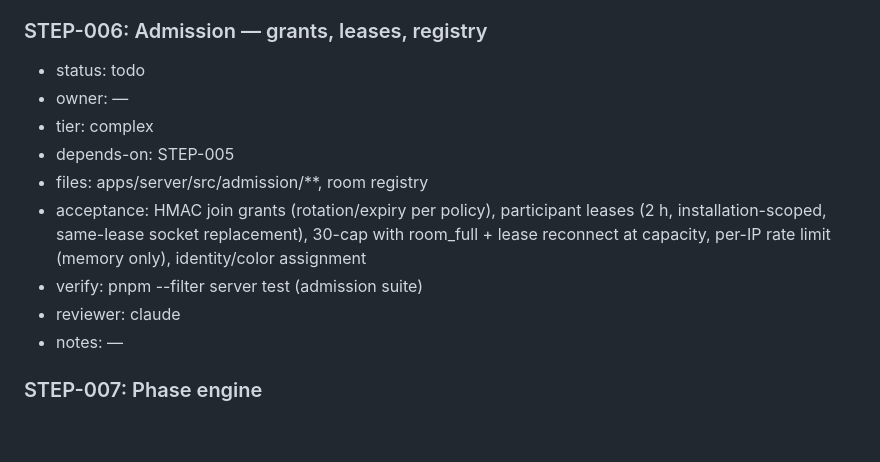
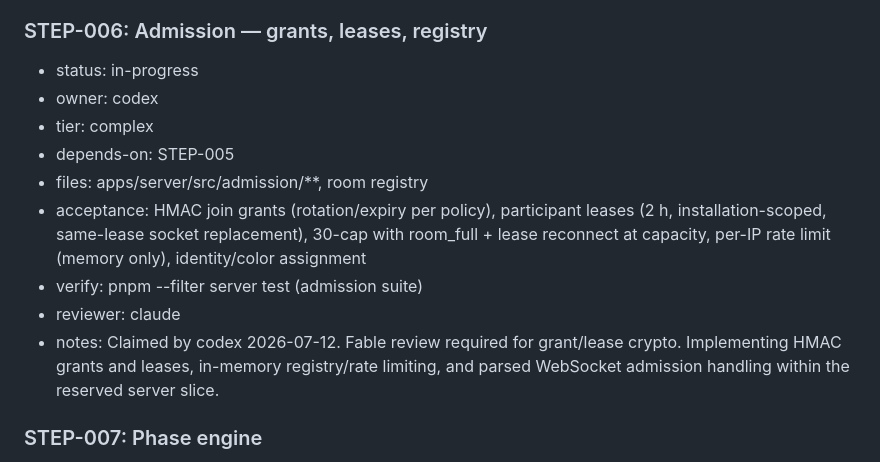
Before and after one commit to ale-rls/smartphonecracy-runner, a Markdown page: steps.md, the part around the change. Drawn GitHub-style; blank space fills up the shorter version.

Commit message:
STEP-META: claim STEP-006 (codex)

```diff
--- a/steps.md
+++ b/steps.md
@@ -173,15 +173,15 @@ Feature slices (decomposition reviewed by codex 2026-07-11, CHANGES REQUIRED ame
   APPROVED by claude review lane (sonnet) 2026-07-12: re-verified `pnpm --filter server typecheck/test` and `pnpm -r typecheck/test` (Node 22.17.0) all pass matching the notes; graceful shutdown double-close guard, sanitized /api/status, path-traversal-safe static bundle serving, and 503 invalid-scenario /readyz all check out; no socket message handling exists yet so the parseClientMessage requirement doesn't yet apply (correctly deferred to later steps). Two non-blocking FYIs left for future hardening, not blocking this step: (1) `void shutdown(...)` in index.ts doesn't catch a rejection from app.close(), a latent unhandled-rejection risk if close ever throws; (2) /readyz readiness is computed once at boot and never rechecked per request — fine for the current fixed-scenario-at-boot model, but STEP-019 admin-driven scenario reload will need an explicit recompute hook.
 
 ### STEP-006: Admission — grants, leases, registry
-- status: todo
-- owner: —
+- status: in-progress
+- owner: codex
 - tier: complex
 - depends-on: STEP-005
 - files: apps/server/src/admission/**, room registry
 - acceptance: HMAC join grants (rotation/expiry per policy), participant leases (2 h, installation-scoped, same-lease socket replacement), 30-cap with room_full + lease reconnect at capacity, per-IP rate limit (memory only), identity/color assignment
 - verify: pnpm --filter server test (admission suite)
 - reviewer: claude
-- notes: —
+- notes: Claimed by codex 2026-07-12. Fable review required for grant/lease crypto. Implementing HMAC grants and leases, in-memory registry/rate limiting, and parsed WebSocket admission handling within the reserved server slice.
 
 ### STEP-007: Phase engine
 - status: todo
```
